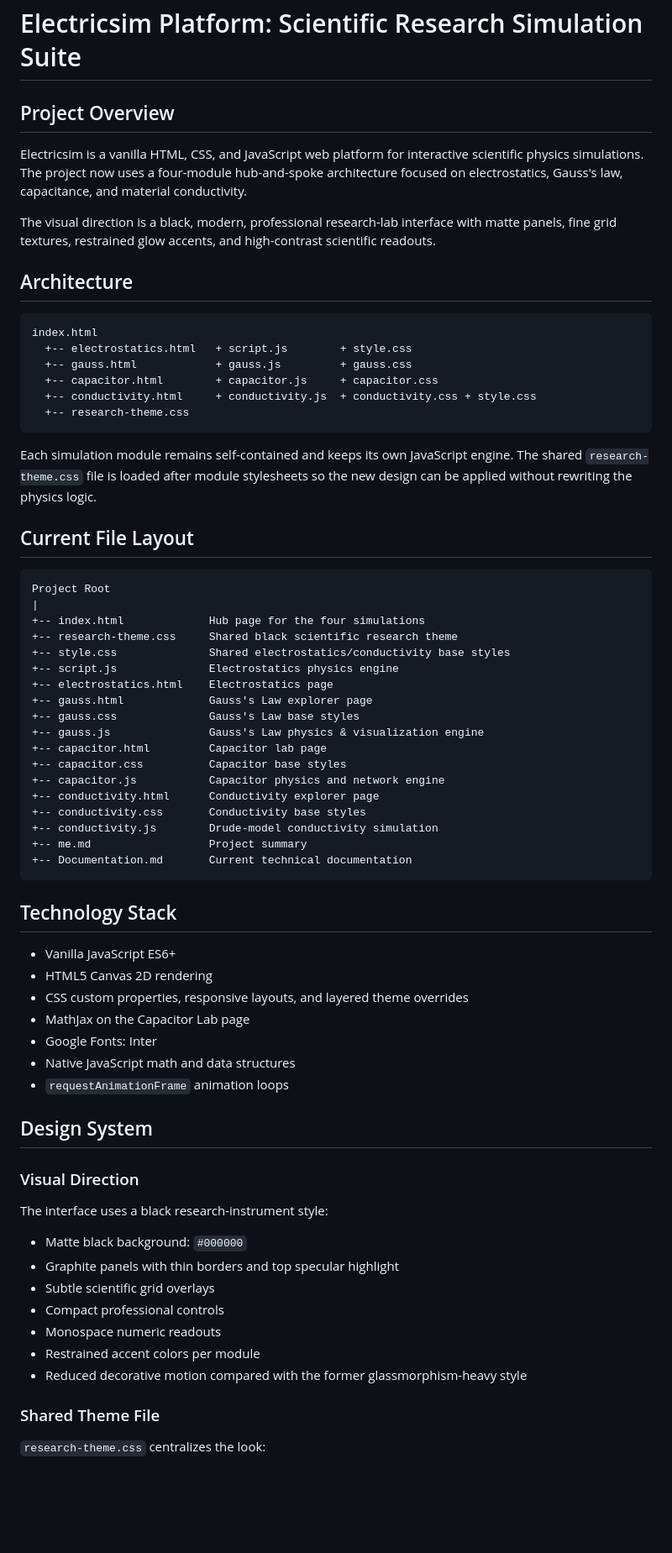
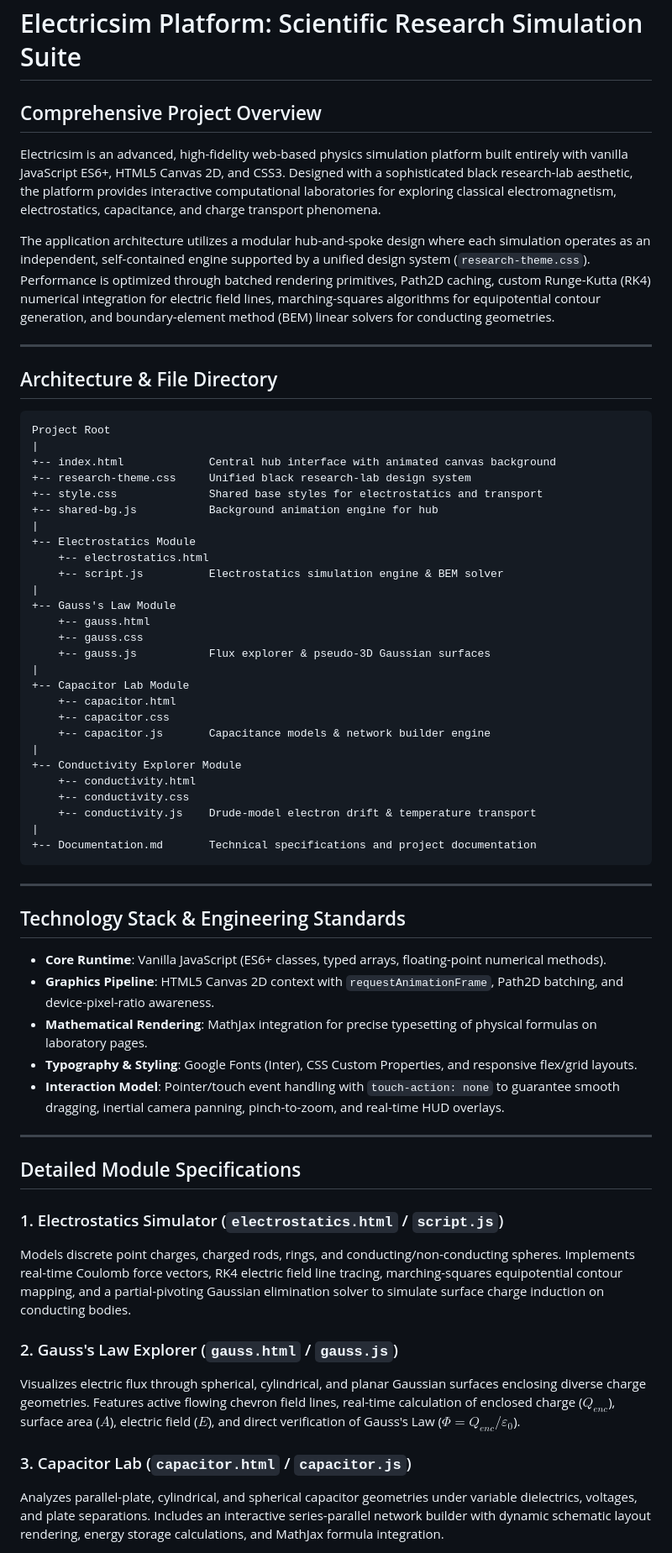
Before and after one commit to Zeyad-dev-hub/Electricsim, a Markdown page: Documentation.md, the part around one of its changes. Shown at 84% size. Rendered like a GitHub page; blank space fills up the shorter version.

Commit message:
Update Documentation.md with comprehensive technical description and concise module summaries

````diff
--- a/Documentation.md
+++ b/Documentation.md
@@ -1,72 +1,65 @@
 # Electricsim Platform: Scientific Research Simulation Suite
 
-## Project Overview
+## Comprehensive Project Overview
 
-Electricsim is a vanilla HTML, CSS, and JavaScript web platform for interactive scientific physics simulations. The project now uses a four-module hub-and-spoke architecture focused on electrostatics, Gauss's law, capacitance, and material conductivity.
+Electricsim is an advanced, high-fidelity web-based physics simulation platform built entirely with vanilla JavaScript ES6+, HTML5 Canvas 2D, and CSS3. Designed with a sophisticated black research-lab aesthetic, the platform provides interactive computational laboratories for exploring classical electromagnetism, electrostatics, capacitance, and charge transport phenomena.
 
-The visual direction is a black, modern, professional research-lab interface with matte panels, fine grid textures, restrained glow accents, and high-contrast scientific readouts.
+The application architecture utilizes a modular hub-and-spoke design where each simulation operates as an independent, self-contained engine supported by a unified design system (`research-theme.css`). Performance is optimized through batched rendering primitives, Path2D caching, custom Runge-Kutta (RK4) numerical integration for electric field lines, marching-squares algorithms for equipotential contour generation, and boundary-element method (BEM) linear solvers for conducting geometries.
 
-## Architecture
+---
 
-```text
-index.html
-  +-- electrostatics.html   + script.js        + style.css
-  +-- gauss.html            + gauss.js         + gauss.css
-  +-- capacitor.html        + capacitor.js     + capacitor.css
-  +-- conductivity.html     + conductivity.js  + conductivity.css + style.css
-  +-- research-theme.css
-```
-
-Each simulation module remains self-contained and keeps its own JavaScript engine. The shared `research-theme.css` file is loaded after module stylesheets so the new design can be applied without rewriting the physics logic.
-
-## Current File Layout
+## Architecture & File Directory
 
 ```text
 Project Root
 |
-+-- index.html             Hub page for the four simulations
-+-- research-theme.css     Shared black scientific research theme
-+-- style.css              Shared electrostatics/conductivity base styles
-+-- script.js              Electrostatics physics engine
-+-- electrostatics.html    Electrostatics page
-+-- gauss.html             Gauss's Law explorer page
-+-- gauss.css              Gauss's Law base styles
-+-- gauss.js               Gauss's Law physics & visualization engine
-+-- capacitor.html         Capacitor lab page
-+-- capacitor.css          Capacitor base styles
-+-- capacitor.js           Capacitor physics and network engine
-+-- conductivity.html      Conductivity explorer page
-+-- conductivity.css       Conductivity base styles
-+-- conductivity.js        Drude-model conductivity simulation
-+-- me.md                  Project summary
-+-- Documentation.md       Current technical documentation
++-- index.html             Central hub interface with animated canvas background
++-- research-theme.css     Unified black research-lab design system
++-- style.css              Shared base styles for electrostatics and transport
++-- shared-bg.js           Background animation engine for hub
+|
++-- Electrostatics Module
+    +-- electrostatics.html
+    +-- script.js          Electrostatics simulation engine & BEM solver
+|
++-- Gauss's Law Module
+    +-- gauss.html
+    +-- gauss.css
+    +-- gauss.js           Flux explorer & pseudo-3D Gaussian surfaces
+|
++-- Capacitor Lab Module
+    +-- capacitor.html
+    +-- capacitor.css
+    +-- capacitor.js       Capacitance models & network builder engine
+|
++-- Conductivity Explorer Module
+    +-- conductivity.html
+    +-- conductivity.css
+    +-- conductivity.js    Drude-model electron drift & temperature transport
+|
++-- Documentation.md       Technical specifications and project documentation
 ```
 
-## Technology Stack
+---
 
-- Vanilla JavaScript ES6+
-- HTML5 Canvas 2D rendering
-- CSS custom properties, responsive layouts, and layered theme overrides
-- MathJax on the Capacitor Lab page
-- Google Fonts: Inter
-- Native JavaScript math and data structures
-- `requestAnimationFrame` animation loops
+## Technology Stack & Engineering Standards
 
-## Design System
+- **Core Runtime**: Vanilla JavaScript (ES6+ classes, typed arrays, floating-point numerical methods).
+- **Graphics Pipeline**: HTML5 Canvas 2D context with `requestAnimationFrame`, Path2D batching, and device-pixel-ratio awareness.
+- **Mathematical Rendering**: MathJax integration for precise typesetting of physical formulas on laboratory pages.
+- **Typography & Styling**: Google Fonts (Inter), CSS Custom Properties, and responsive flex/grid layouts.
+- **Interaction Model**: Pointer/touch event handling with `touch-action: none` to guarantee smooth dragging, inertial camera panning, pinch-to-zoom, and real-time HUD overlays.
 
-### Visual Direction
+---
 
-The interface uses a black research-instrument style:
+## Detailed Module Specifications
 
-- Matte black background: `#000000`
-- Graphite panels with thin borders and top specular highlight
-- Subtle scientific grid overlays
-- Compact professional controls
-- Monospace numeric readouts
-- Restrained accent colors per module
-- Reduced decorative motion compared with the former glassmorphism-heavy style
+### 1. Electrostatics Simulator (`electrostatics.html` / `script.js`)
+Models discrete point charges, charged rods, rings, and conducting/non-conducting spheres. Implements real-time Coulomb force vectors, RK4 electric field line tracing, marching-squares equipotential contour mapping, and a partial-pivoting Gaussian elimination solver to simulate surface charge induction on conducting bodies.
 
-### Shared Theme File
+### 2. Gauss's Law Explorer (`gauss.html` / `gauss.js`)
+Visualizes electric flux through spherical, cylindrical, and planar Gaussian surfaces enclosing diverse charge geometries. Features active flowing chevron field lines, real-time calculation of enclosed charge ($Q_{enc}$), surface area ($A$), electric field ($E$), and direct verification of Gauss's Law ($\Phi = Q_{enc}/\varepsilon_0$).
 
-`research-theme.css` centralizes the look:
+### 3. Capacitor Lab (`capacitor.html` / `capacitor.js`)
+Analyzes parallel-plate, cylindrical, and spherical capacitor geometries under variable dielectrics, voltages, and plate separations. Includes an interactive series-parallel network builder with dynamic schematic layout rendering, energy storage calculations, and MathJax formula integration.
 
````
Also changed, not shown: other parts of Documentation.md (+8 -178 lines).
